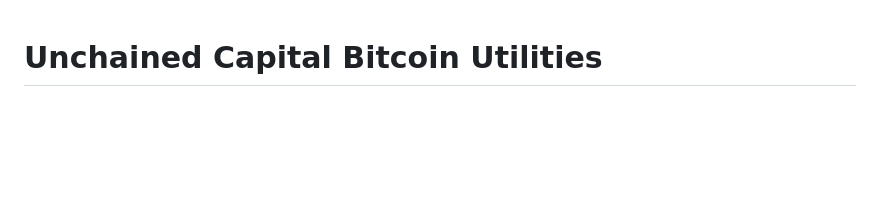
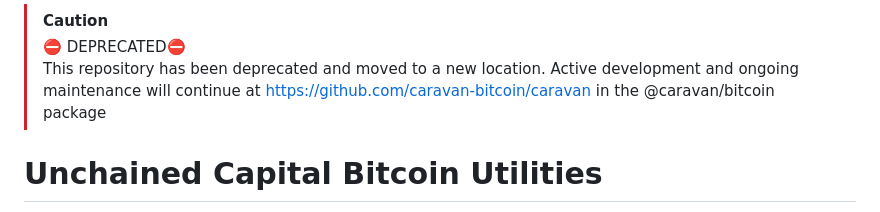
Before and after one commit to unchained-capital/unchained-bitcoin, a Markdown page: README.md, the part around the change. Drawn GitHub-style; blank space fills up the shorter version.

Commit message:
chore: deprecation notice

```diff
--- a/README.md
+++ b/README.md
@@ -1,3 +1,7 @@
+> [!CAUTION]
+> ⛔️ DEPRECATED⛔️ <br/>
+> This repository has been deprecated and moved to a new location. Active development and ongoing maintenance will continue at https://github.com/caravan-bitcoin/caravan in the @caravan/bitcoin package
+
 # Unchained Capital Bitcoin Utilities
 
 [![Build Status](https://travis-ci.com/unchained-capital/unchained-bitcoin.svg?branch=master)](https://travis-ci.com/unchained-capital/unchained-bitcoin)
```
